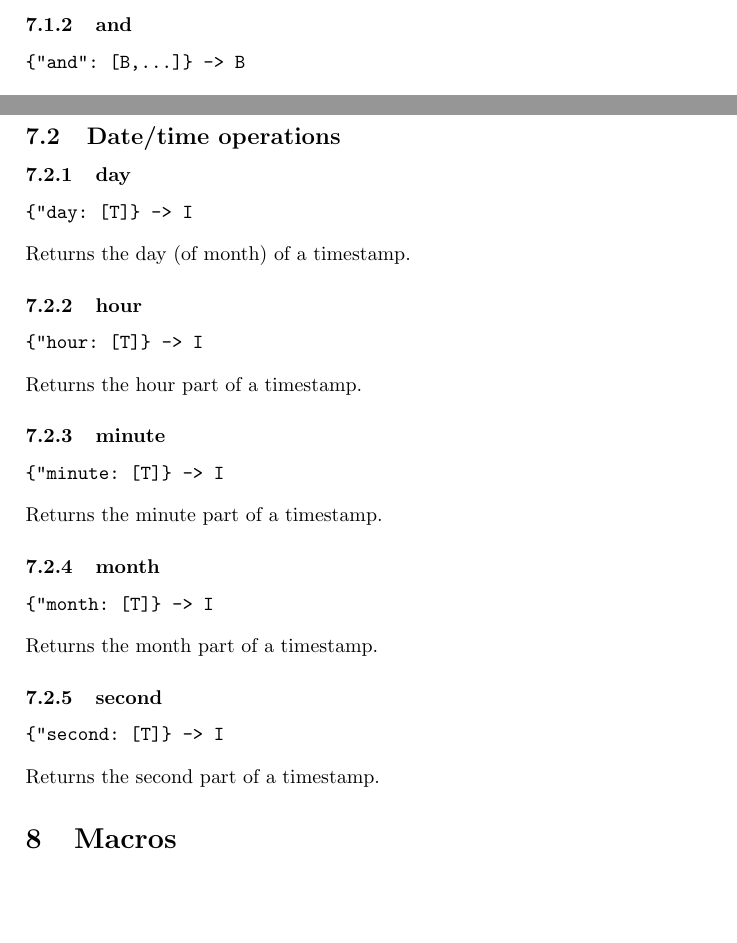
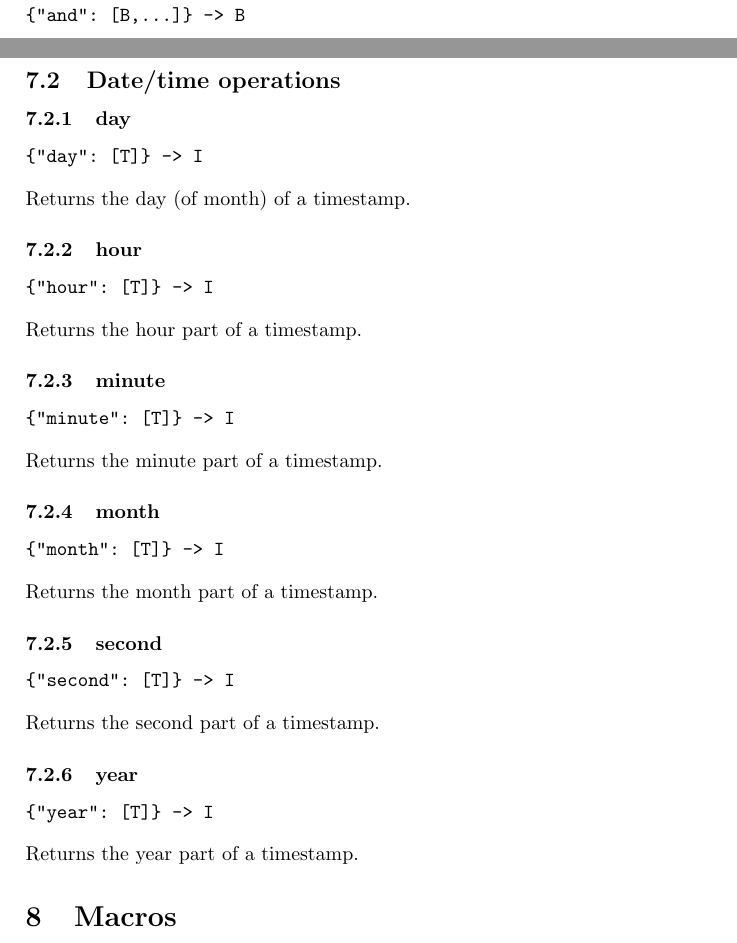
Before and after one commit to mami-project/pto-postgres, a LaTeX document (docs/doc.tex): two parts of pages 6 and 7 of 9, joined at a grey line, cut at the place of the change, the shorter picture padded with empty space. Compiled offline with pdfLaTeX.

Commit message:
* [doc] year

```diff
--- a/docs/doc.tex
+++ b/docs/doc.tex
@@ -421,7 +421,7 @@ Performs subtraction of integers or timestamps.
 \subsubsection{day}
 
 \begin{verbatim}
-{"day: [T]} -> I
+{"day": [T]} -> I
 \end{verbatim}
 
 Returns the day (of month) of a timestamp.
@@ -429,7 +429,7 @@ Returns the day (of month) of a timestamp.
 \subsubsection{hour}
 
 \begin{verbatim}
-{"hour: [T]} -> I
+{"hour": [T]} -> I
 \end{verbatim}
 
 Returns the hour part of a timestamp.
@@ -453,10 +453,18 @@ Returns the month part of a timestamp.
 \subsubsection{second}
 
 \begin{verbatim}
-{"second: [T]} -> I
+{"second": [T]} -> I
 \end{verbatim}
 
 Returns the second part of a timestamp.
+
+\subsubsection{year}
+
+\begin{verbatim}
+{"year": [T]} -> I
+\end{verbatim}
+
+Returns the year part of a timestamp.
 
 \section{Macros}
 
```
Also changed, not shown: docs/doc.pdf, docs/doc.tex (4 more changed lines).
